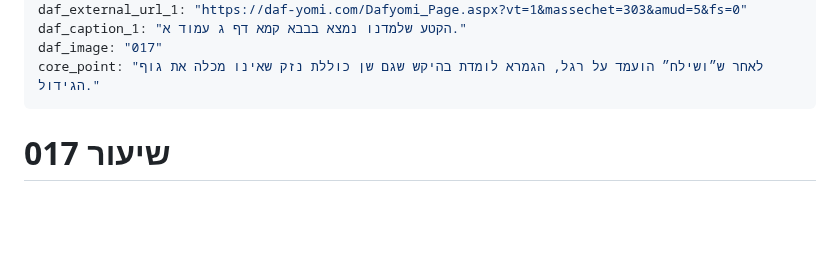
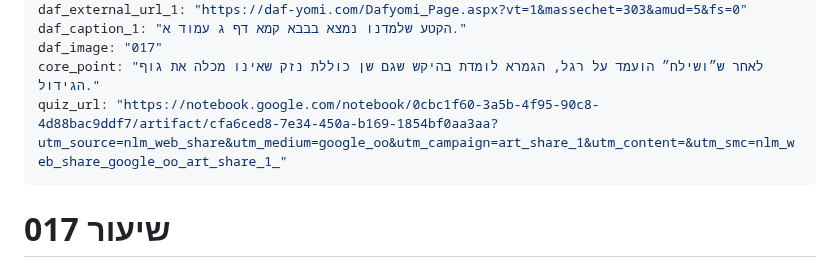
Before and after one commit to vaisisrael/gemara-benichuta, a Markdown page: content/lessons/017.md, the part around the change. Rendered like a GitHub page; blank space fills up the shorter version.

Commit message:
Add quiz URL to lesson 017
Added a quiz URL for lesson 017.

```diff
--- a/content/lessons/017.md
+++ b/content/lessons/017.md
@@ -12,6 +12,7 @@ daf_external_url_1: "https://daf-yomi.com/Dafyomi_Page.aspx?vt=1&massechet=303&a
 daf_caption_1: "הקטע שלמדנו נמצא בבבא קמא דף ג עמוד א."
 daf_image: "017"
 core_point: "לאחר ש״ושילח״ הועמד על רגל, הגמרא לומדת בהיקש שגם שן כוללת נזק שאינו מכלה את גוף הגידול."
+quiz_url: "https://notebook.google.com/notebook/0cbc1f60-3a5b-4f95-90c8-4d88bac9ddf7/artifact/cfa6ced8-7e34-450a-b169-1854bf0aa3aa?utm_source=nlm_web_share&utm_medium=google_oo&utm_campaign=art_share_1&utm_content=&utm_smc=nlm_web_share_google_oo_art_share_1_"
 ---
 
 # שיעור 017
```
